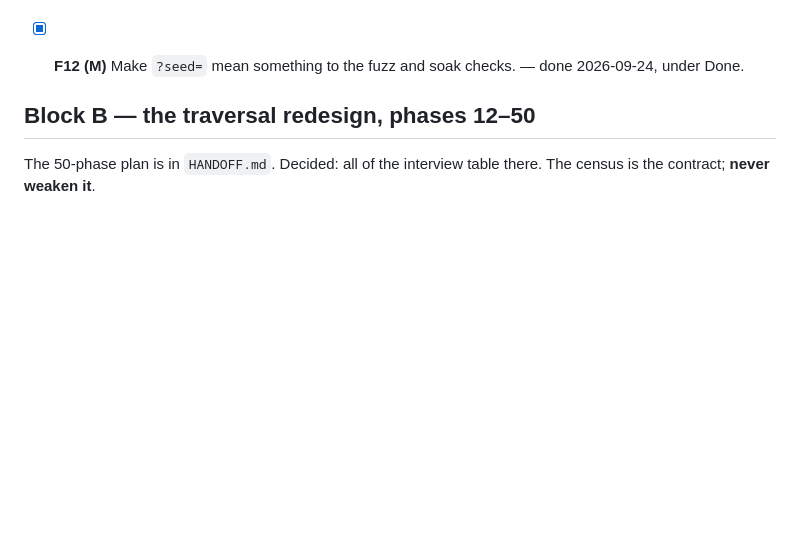
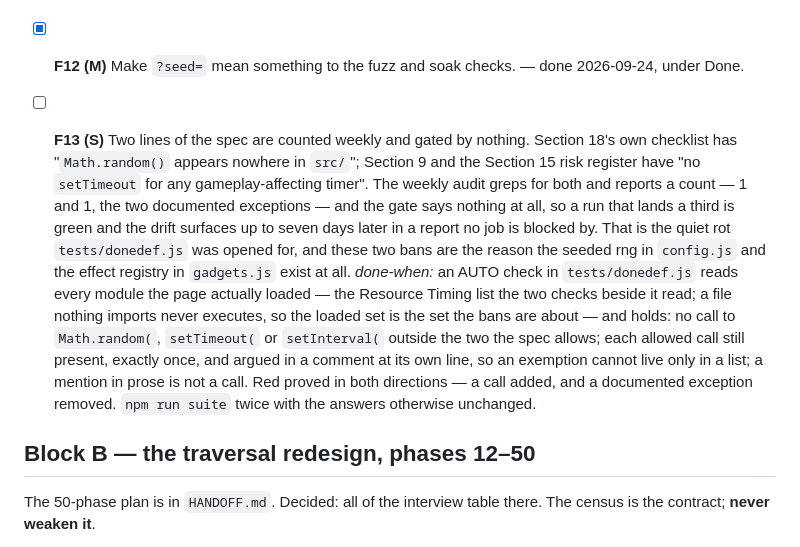
Before and after one commit to papasauce11/blackline, a Markdown page: QUEUE.md, the part around the change. GitHub-like rendering; blank space fills up the shorter version.

Commit message:
Build run 2026-09-24 17:00: nothing unblocked again, so a gated-by-nothing spec line got queued
F11 is still [~] on D48 and G2 on D47, both undecided, and every other
block is closed — the same position the 02:00 run found. That run's advice
was to go looking rather than stop, and it noted the two known unqueued
recommendations were spent, so this one looked at the instrument instead.

Section 18's definition of done carries "Math.random() appears nowhere in
src/", and Section 9 with the Section 15 risk register carries "no
setTimeout for any gameplay-affecting timer". Both are load-bearing — they
are why the seeded rng and the effect registry exist — and both are held by
the weekly audit's drift grep and by no check at all. A build that landed a
third call would pass the gate and surface in a report up to seven days
later. tests/donedef.js exists for exactly this shape of rot; F13 is queued
there.

Co-Authored-By: Claude Opus 5 <noreply@anthropic.com>

```diff
--- a/QUEUE.md
+++ b/QUEUE.md
@@ -80,6 +80,26 @@ F5 (2026-09-16), F6 and F7 (2026-09-20), F8 and F9 (2026-09-21); the next gate j
   and `npm run suite` twice with the answers unchanged.
 
 - [x] **F12 (M)** Make `?seed=` mean something to the fuzz and soak checks. — done 2026-09-24, under Done.
+
+- [ ] **F13 (S)** Two lines of the spec are counted weekly and gated by
+  nothing. Section 18's own checklist has "`Math.random()` appears nowhere
+  in `src/`"; Section 9 and the Section 15 risk register have "no
+  `setTimeout` for any gameplay-affecting timer". The weekly audit greps for
+  both and reports a count — 1 and 1, the two documented exceptions — and
+  the gate says nothing at all, so a run that lands a third is green and the
+  drift surfaces up to seven days later in a report no job is blocked by.
+  That is the quiet rot `tests/donedef.js` was opened for, and these two
+  bans are the reason the seeded rng in `config.js` and the effect registry
+  in `gadgets.js` exist at all.
+  *done-when:* an AUTO check in `tests/donedef.js` reads every module the
+  page actually loaded — the Resource Timing list the two checks beside it
+  read; a file nothing imports never executes, so the loaded set is the set
+  the bans are about — and holds: no call to `Math.random(`, `setTimeout(`
+  or `setInterval(` outside the two the spec allows; each allowed call still
+  present, exactly once, and argued in a comment at its own line, so an
+  exemption cannot live only in a list; a mention in prose is not a call.
+  Red proved in both directions — a call added, and a documented exception
+  removed. `npm run suite` twice with the answers otherwise unchanged.
 
 
 ## Block B — the traversal redesign, phases 12–50
```
